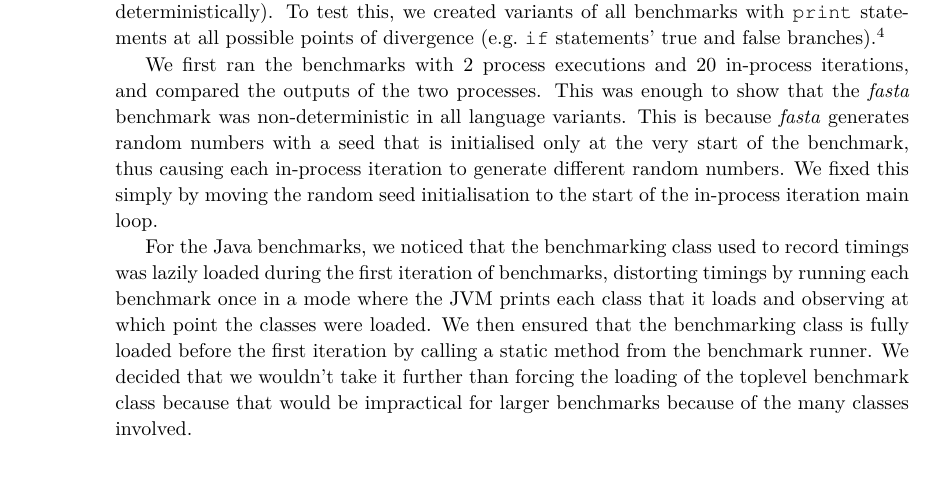
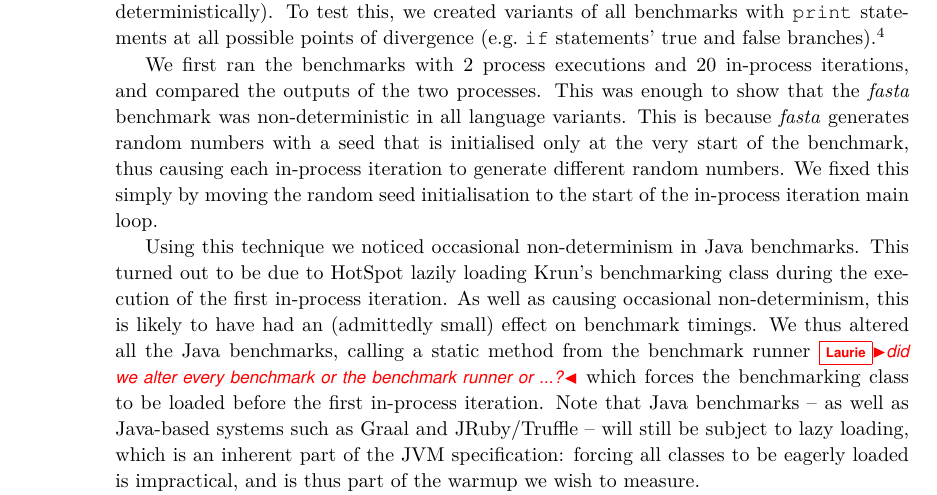
Before and after one commit to softdevteam/warmup_paper, a LaTeX paper (warmup.tex): part of page 4 of 14, cut so that both start at the same text, the shorter picture padded with empty space. Compiled offline with pdfLaTeX.

Commit message:
Try whipping the Java stuff.

```diff
--- a/warmup.tex
+++ b/warmup.tex
@@ -282,15 +282,18 @@ causing each in-process iteration to generate different random numbers. We
 fixed this simply by moving the random seed initialisation to the start
 of the in-process iteration main loop.
 
-For the Java benchmarks, we noticed that the benchmarking class used to record
-timings was lazily loaded during the first iteration of benchmarks, distorting
-timings by running each benchmark once in a mode where the JVM prints each
-class that it loads and observing at which point the classes were loaded. We
-then ensured that the benchmarking class
-is fully loaded before the first iteration by calling a static
-method from the benchmark runner. We decided that we wouldn't take it further
-than forcing the loading of the toplevel benchmark class because that would be
-impractical for larger benchmarks because of the many classes involved.
+Using this technique we noticed occasional non-determinism in Java benchmarks.
+This turned out to be due to HotSpot lazily loading \krun's benchmarking class
+during the execution of the first in-process iteration. As well as causing
+occasional non-determinism, this is likely to have had an (admittedly small)
+effect on benchmark timings. We thus altered all the Java benchmarks, calling a
+static method from the benchmark runner \laurie{did we alter every benchmark or
+the benchmark runner or ...?} which forces the benchmarking class to be loaded
+before the first in-process iteration. Note that Java benchmarks -- as well as
+Java-based systems such as Graal and JRuby/Truffle -- will still be subject to
+lazy loading, which is an inherent part of the JVM specification: forcing all
+classes to be eagerly loaded is impractical, and is thus part of the warmup we
+wish to measure.
 
 Bearing in mind surprising
 results such as the importance of link order~\cite{mytkowicz09surprising}, we
```
